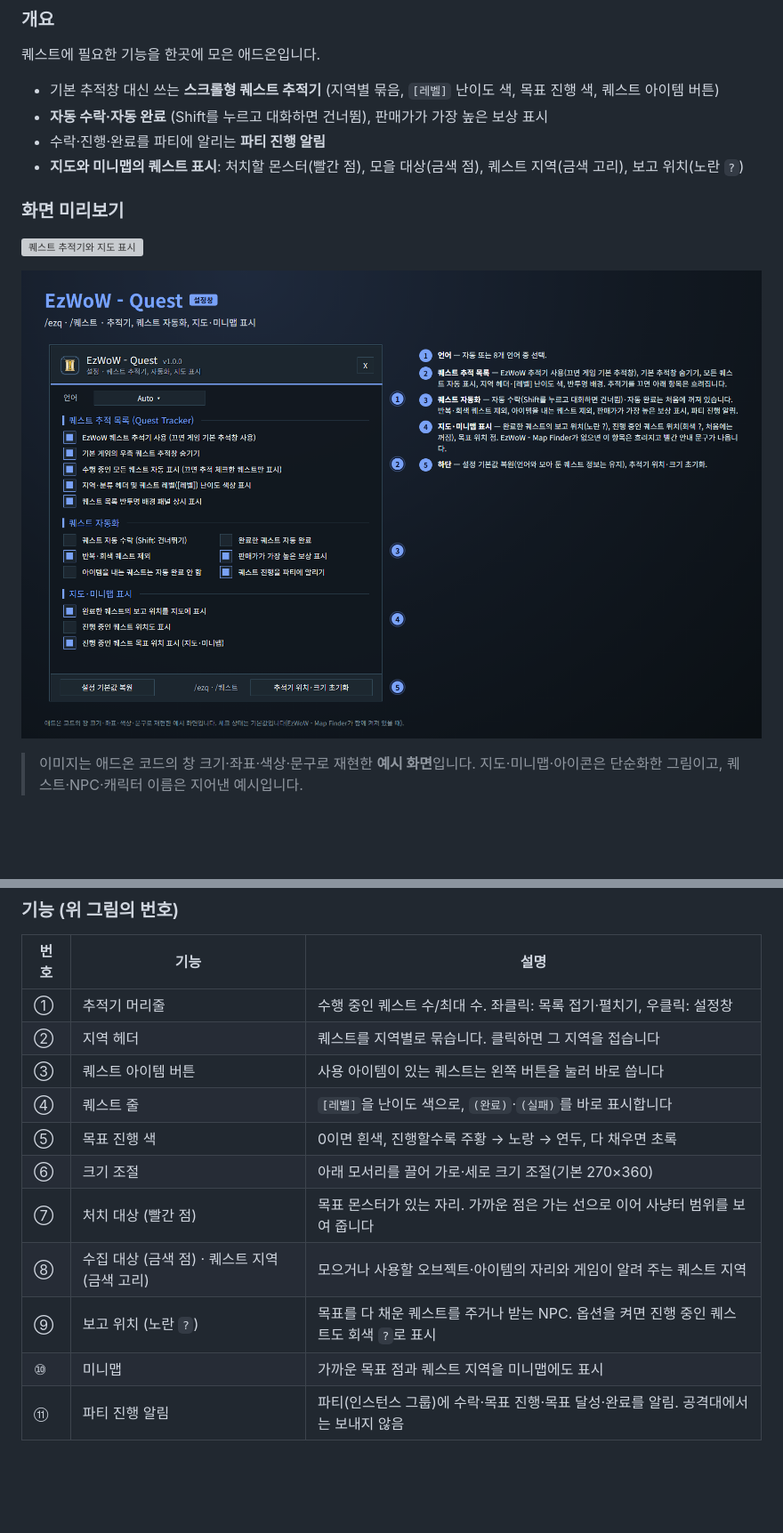
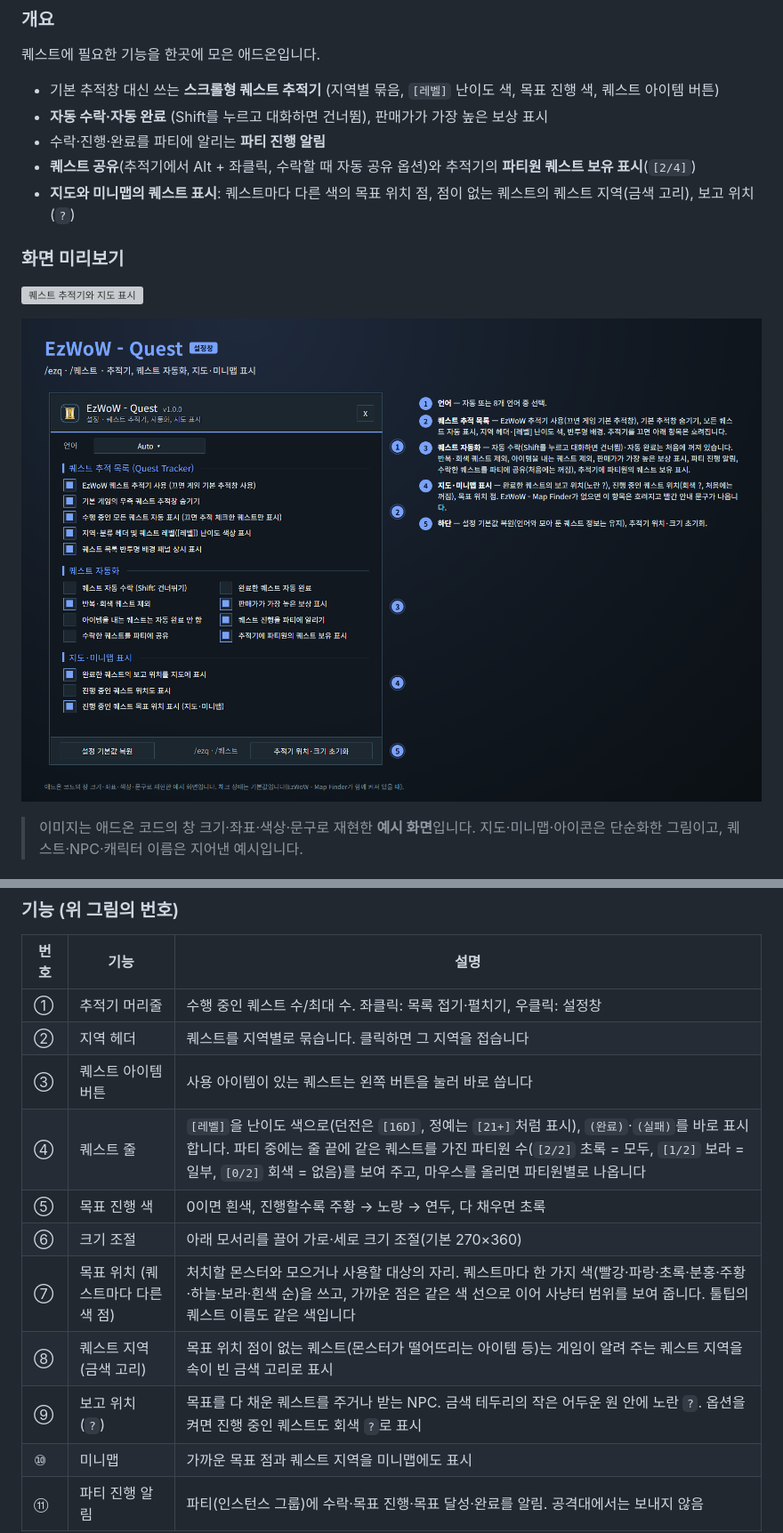
Before and after one commit to qqhrqqhr2/EzWoW-Quest, a Markdown page: README.md, 2 parts joined by grey strips. Shown at 89% size. Rendered like a GitHub page; pictures changed too: docs/images/settings_ko.png; blank space fills up the shorter version; grey boxes are pictures that could not be loaded.

```diff
--- a/README.md
+++ b/README.md
@@ -20,7 +20,8 @@ WoW Forever (`Interface: 16001`) · `/ezq` · `/퀘스트`
 - 기본 추적창 대신 쓰는 **스크롤형 퀘스트 추적기** (지역별 묶음, `[레벨]` 난이도 색, 목표 진행 색, 퀘스트 아이템 버튼)
 - **자동 수락·자동 완료** (Shift를 누르고 대화하면 건너뜀), 판매가가 가장 높은 보상 표시
 - 수락·진행·완료를 파티에 알리는 **파티 진행 알림**
-- **지도와 미니맵의 퀘스트 표시**: 처치할 몬스터(빨간 점), 모을 대상(금색 점), 퀘스트 지역(금색 고리), 보고 위치(노란 `?`)
+- **퀘스트 공유**(추적기에서 Alt + 좌클릭, 수락할 때 자동 공유 옵션)와 추적기의 **파티원 퀘스트 보유 표시**(`[2/4]`)
+- **지도와 미니맵의 퀘스트 표시**: 퀘스트마다 다른 색의 목표 위치 점, 점이 없는 퀘스트의 퀘스트 지역(금색 고리), 보고 위치(`?`)
 
 ### 화면 미리보기
 
@@ -44,12 +45,12 @@ WoW Forever (`Interface: 16001`) · `/ezq` · `/퀘스트`
 | ① | 추적기 머리줄 | 수행 중인 퀘스트 수/최대 수. 좌클릭: 목록 접기·펼치기, 우클릭: 설정창 |
 | ② | 지역 헤더 | 퀘스트를 지역별로 묶습니다. 클릭하면 그 지역을 접습니다 |
 | ③ | 퀘스트 아이템 버튼 | 사용 아이템이 있는 퀘스트는 왼쪽 버튼을 눌러 바로 씁니다 |
-| ④ | 퀘스트 줄 | `[레벨]`을 난이도 색으로, `(완료)`·`(실패)`를 바로 표시합니다 |
+| ④ | 퀘스트 줄 | `[레벨]`을 난이도 색으로(던전은 `[16D]`, 정예는 `[21+]`처럼 표시), `(완료)`·`(실패)`를 바로 표시합니다. 파티 중에는 줄 끝에 같은 퀘스트를 가진 파티원 수(`[2/2]` 초록 = 모두, `[1/2]` 보라 = 일부, `[0/2]` 회색 = 없음)를 보여 주고, 마우스를 올리면 파티원별로 나옵니다 |
 | ⑤ | 목표 진행 색 | 0이면 흰색, 진행할수록 주황 → 노랑 → 연두, 다 채우면 초록 |
 | ⑥ | 크기 조절 | 아래 모서리를 끌어 가로·세로 크기 조절(기본 270×360) |
-| ⑦ | 처치 대상 (빨간 점) | 목표 몬스터가 있는 자리. 가까운 점은 가는 선으로 이어 사냥터 범위를 보여 줍니다 |
-| ⑧ | 수집 대상 (금색 점) · 퀘스트 지역 (금색 고리) | 모으거나 사용할 오브젝트·아이템의 자리와 게임이 알려 주는 퀘스트 지역 |
-| ⑨ | 보고 위치 (노란 `?`) | 목표를 다 채운 퀘스트를 주거나 받는 NPC. 옵션을 켜면 진행 중인 퀘스트도 회색 `?`로 표시 |
+| ⑦ | 목표 위치 (퀘스트마다 다른 색 점) | 처치할 몬스터와 모으거나 사용할 대상의 자리. 퀘스트마다 한 가지 색(빨강·파랑·초록·분홍·주황·하늘·보라·흰색 순)을 쓰고, 가까운 점은 같은 색 선으로 이어 사냥터 범위를 보여 줍니다. 툴팁의 퀘스트 이름도 같은 색입니다 |
+| ⑧ | 퀘스트 지역 (금색 고리) | 목표 위치 점이 없는 퀘스트(몬스터가 떨어뜨리는 아이템 등)는 게임이 알려 주는 퀘스트 지역을 속이 빈 금색 고리로 표시 |
+| ⑨ | 보고 위치 (`?`) | 목표를 다 채운 퀘스트를 주거나 받는 NPC. 금색 테두리의 작은 어두운 원 안에 노란 `?`. 옵션을 켜면 진행 중인 퀘스트도 회색 `?`로 표시 |
 | ⑩ | 미니맵 | 가까운 목표 점과 퀘스트 지역을 미니맵에도 표시 |
 | ⑪ | 파티 진행 알림 | 파티(인스턴스 그룹)에 수락·목표 진행·목표 달성·완료를 알림. 공격대에서는 보내지 않음 |
 
```
Also changed, not shown: other parts of README.md (+12 -5 lines), docs/curseforge_description.md (+20 -10 lines), docs/images/settings_en.png, docs/images/ui_en.png, 12 other files.
